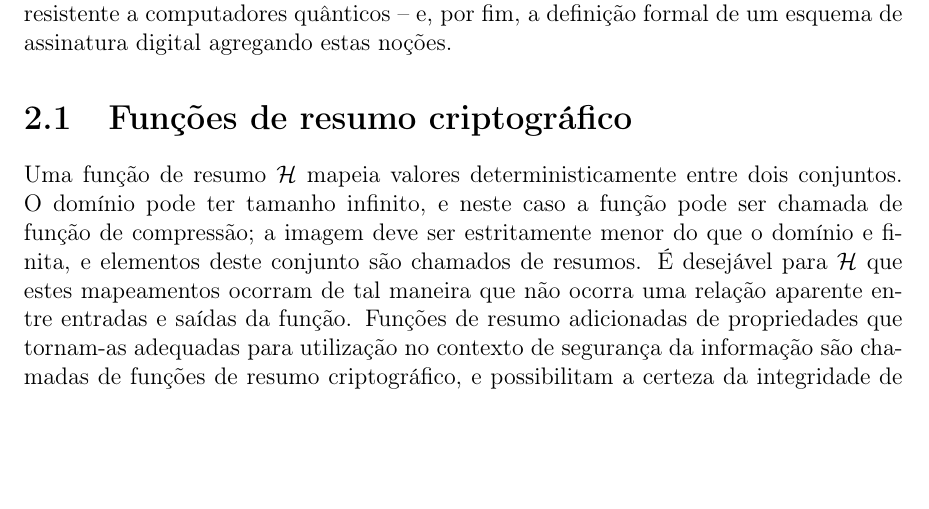
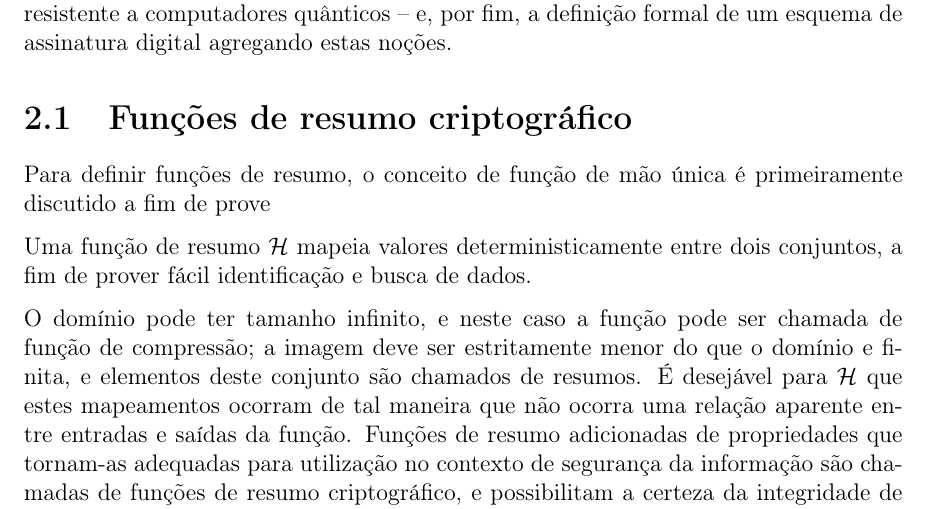
Before and after one commit to zambonin/bsc, a LaTeX document (bsc.tex): part of page 4 of 11, cut so that both start at the same text, the shorter picture padded with empty space. Compiled offline with pdfLaTeX.

Commit message:
sharelatex: update bsc.tex from r1159 to r1209

```diff
--- a/bsc.tex
+++ b/bsc.tex
@@ -146,8 +146,17 @@ agregando estas noções.
 
 \section{Funções de resumo criptográfico}
 
+Para definir funções de resumo, o conceito de função de mão única é primeiramente
+discutido a fim de prove
+
+
 Uma função de resumo \hh{} mapeia valores deterministicamente entre dois
-conjuntos. O domínio pode ter tamanho infinito, e neste caso a função pode ser
+conjuntos, a fim de prover fácil identificação e busca de dados.
+
+
+
+
+O domínio pode ter tamanho infinito, e neste caso a função pode ser
 chamada de função de compressão; a imagem deve ser estritamente menor do que o
 domínio e finita, e elementos deste conjunto são chamados de resumos. É
 desejável para \hh{} que estes mapeamentos ocorram de tal maneira que não
```
